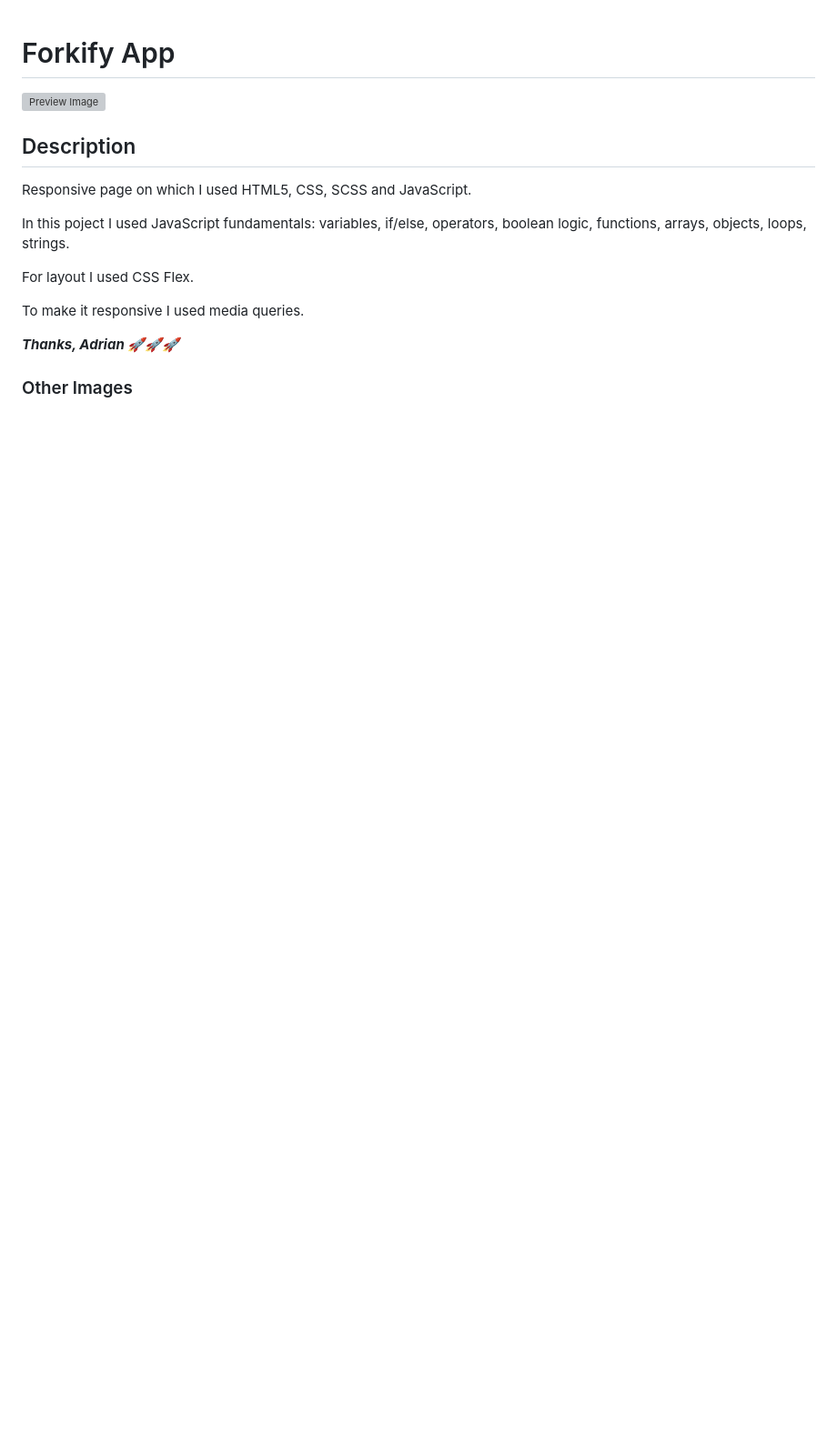
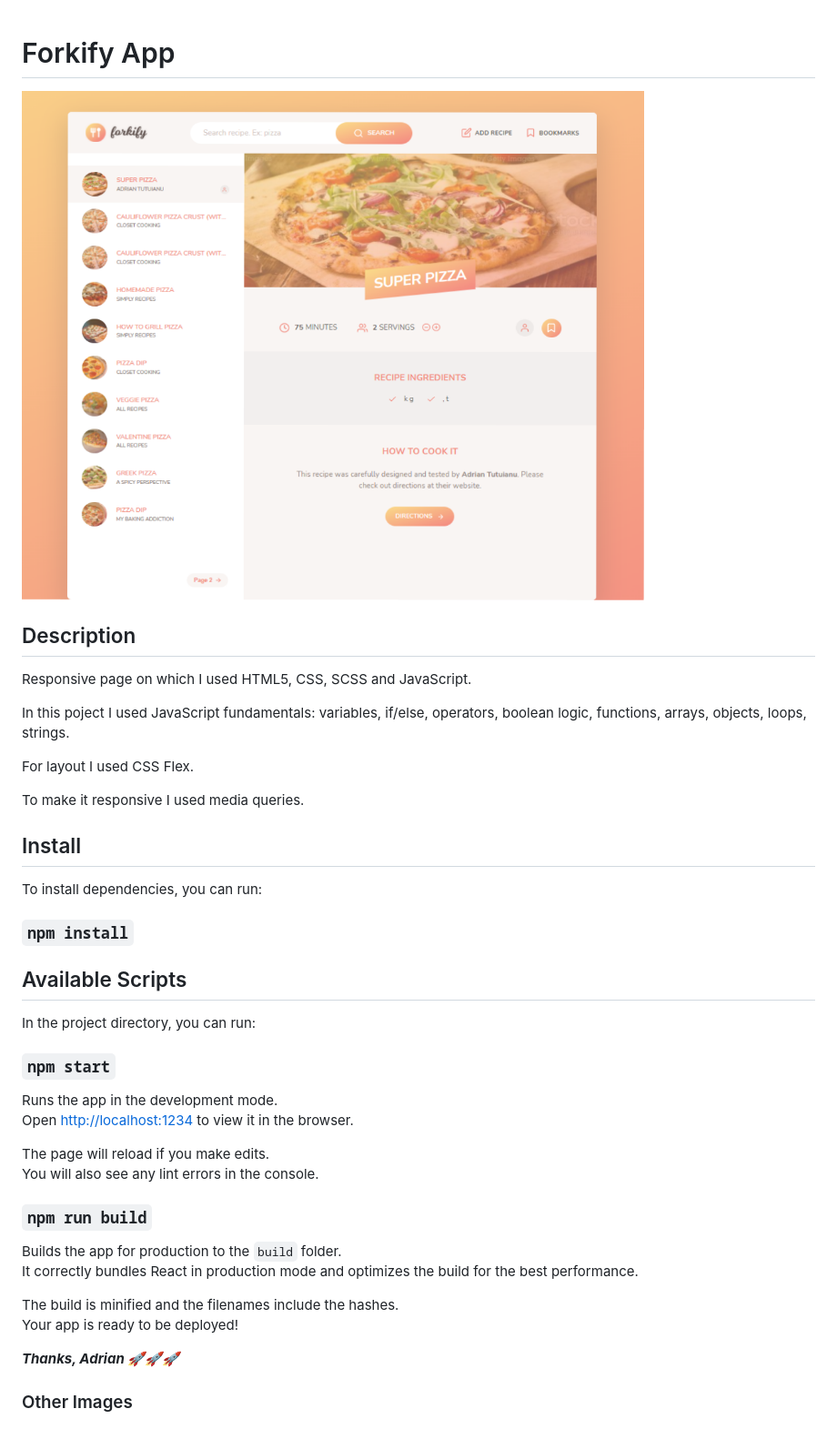
Before and after one commit to Adriantutuianu/Forkify-App, a Markdown page: README.md, the part around the change. Shown: that part at 91% size. GitHub-like rendering; pictures changed too: preview-forkify-app.png (added); blank space fills up the shorter version; grey boxes are pictures that could not be loaded.

Commit message:
Update-readme

```diff
--- a/README.md
+++ b/README.md
@@ -1,6 +1,6 @@
 # Forkify App
 
-![Preview Image](.png)
+![Preview Image](preview-forkify-app.png)
 
 ## Description
 
@@ -12,6 +12,32 @@ For layout I used CSS Flex.
 
 To make it responsive I used media queries.
 
+## Install
+
+To install dependencies, you can run:
+
+### `npm install`
+
+## Available Scripts
+
+In the project directory, you can run:
+
+### `npm start`
+
+Runs the app in the development mode.\
+Open [http://localhost:1234](http://localhost:1234) to view it in the browser.
+
+The page will reload if you make edits.\
+You will also see any lint errors in the console.
+
+### `npm run build`
+
+Builds the app for production to the `build` folder.\
+It correctly bundles React in production mode and optimizes the build for the best performance.
+
+The build is minified and the filenames include the hashes.\
+Your app is ready to be deployed!
+
 **_Thanks, Adrian 🚀🚀🚀_**
 
 ### Other Images
```
